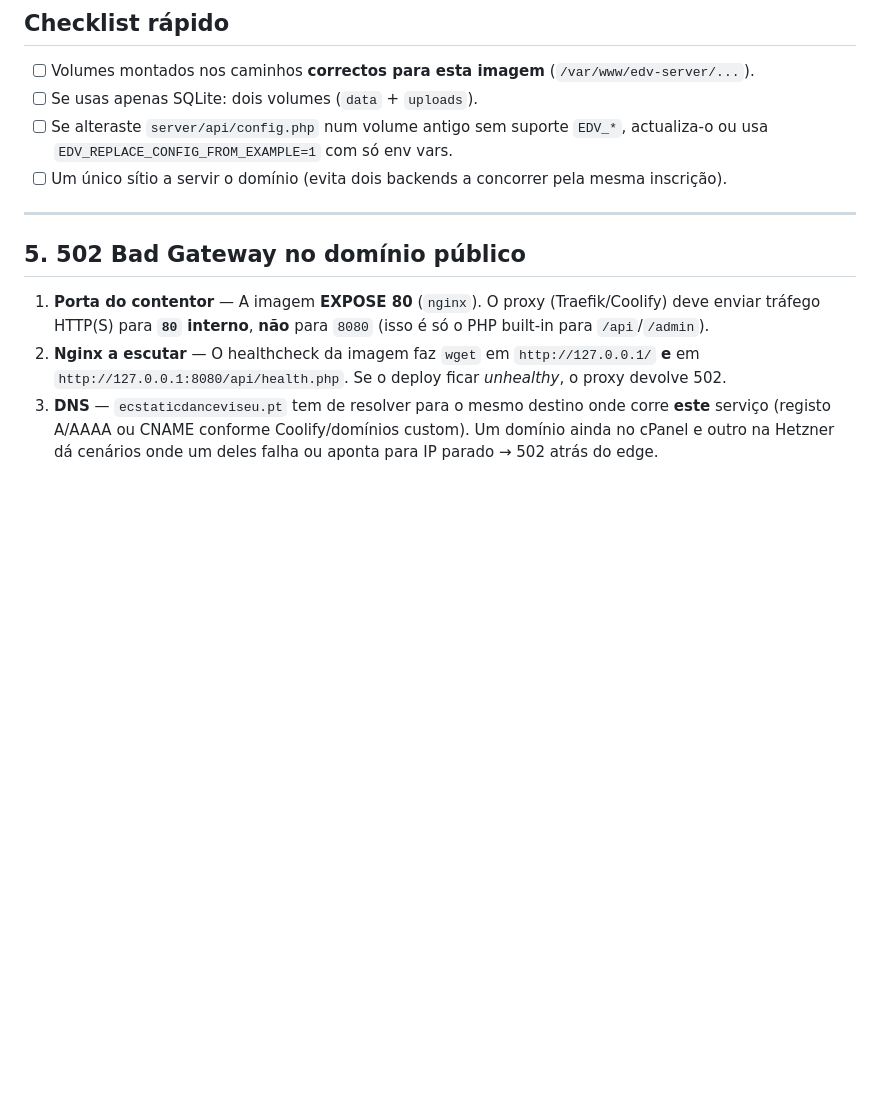
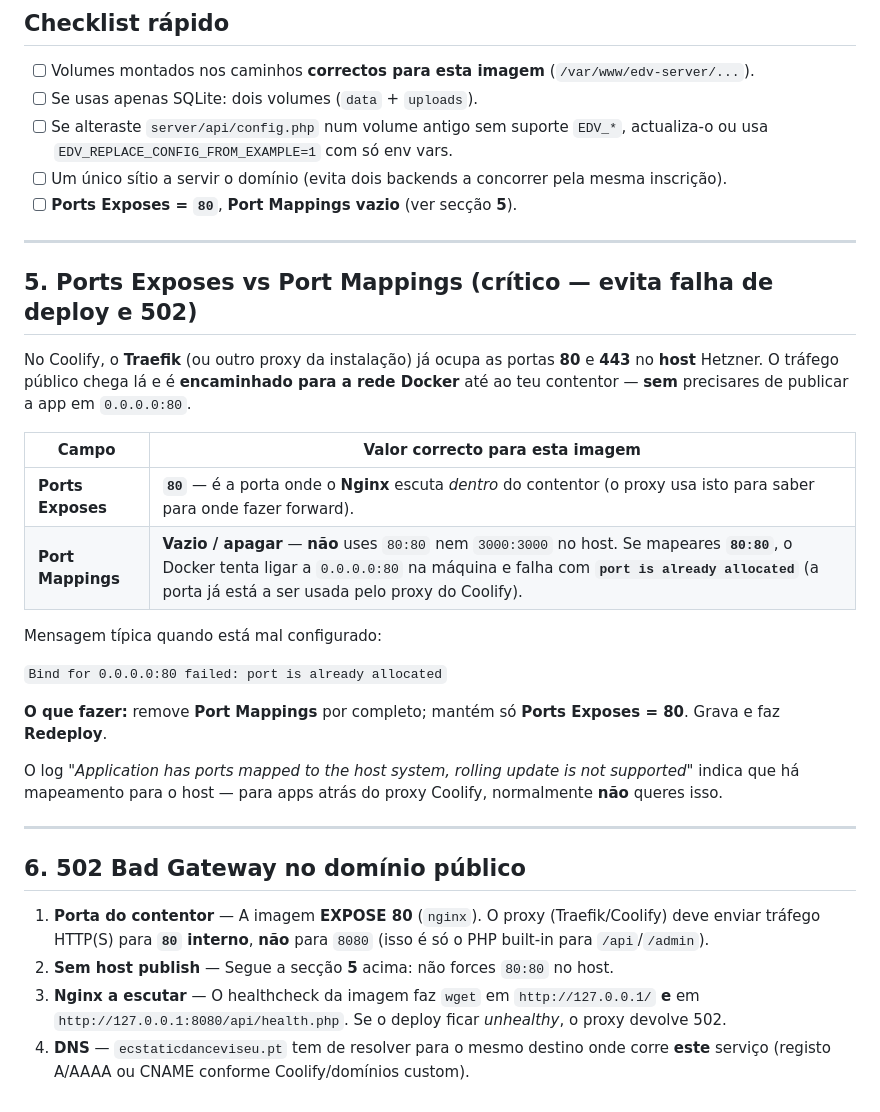
Before and after one commit to InnerFlect-Tech/ecstaticdance-viseu, a Markdown page: docs/COOLIFY.md, the part around the change. GitHub-like rendering; blank space fills up the shorter version.

Commit message:
docs(coolify): host port 80 conflicts with Traefik; clear Port Mappings
Co-authored-by: Cursor <cursoragent@cursor.com>

```diff
--- a/docs/COOLIFY.md
+++ b/docs/COOLIFY.md
@@ -69,11 +69,32 @@ No Coolify podes repetir esse path atrás do proxy público (**Health check**: `
 - [ ] Se usas apenas SQLite: dois volumes (`data` + `uploads`).
 - [ ] Se alteraste `server/api/config.php` num volume antigo sem suporte `EDV_*`, actualiza-o ou usa `EDV_REPLACE_CONFIG_FROM_EXAMPLE=1` com só env vars.
 - [ ] Um único sítio a servir o domínio (evita dois backends a concorrer pela mesma inscrição).
+- [ ] **Ports Exposes = `80`**, **Port Mappings vazio** (ver secção **5**).
 
 ---
 
-## 5. **502 Bad Gateway** no domínio público
+## 5. **Ports Exposes** vs **Port Mappings** (crítico — evita falha de deploy e 502)
+
+No Coolify, o **Traefik** (ou outro proxy da instalação) já ocupa as portas **80** e **443** no **host** Hetzner. O tráfego público chega lá e é **encaminhado para a rede Docker** até ao teu contentor — **sem** precisares de publicar a app em `0.0.0.0:80`.
+
+| Campo | Valor correcto para esta imagem |
+|--------|--------------------------------|
+| **Ports Exposes** | **`80`** — é a porta onde o **Nginx** escuta *dentro* do contentor (o proxy usa isto para saber para onde fazer forward). |
+| **Port Mappings** | **Vazio / apagar** — **não** uses `80:80` nem `3000:3000` no host. Se mapeares **`80:80`**, o Docker tenta ligar a `0.0.0.0:80` na máquina e falha com **`port is already allocated`** (a porta já está a ser usada pelo proxy do Coolify). |
+
+Mensagem típica quando está mal configurado:
+
+`Bind for 0.0.0.0:80 failed: port is already allocated`
+
+**O que fazer:** remove **Port Mappings** por completo; mantém só **Ports Exposes = 80**. Grava e faz **Redeploy**.
+
+O log *"Application has ports mapped to the host system, rolling update is not supported"* indica que há mapeamento para o host — para apps atrás do proxy Coolify, normalmente **não** queres isso.
+
+---
+
+## 6. **502 Bad Gateway** no domínio público
 
 1. **Porta do contentor** — A imagem **EXPOSE 80** (`nginx`). O proxy (Traefik/Coolify) deve enviar tráfego HTTP(S) para **`80` interno**, **não** para `8080` (isso é só o PHP built‑in para `/api`/`/admin`).
-2. **Nginx a escutar** — O healthcheck da imagem faz `wget` em `http://127.0.0.1/` **e** em `http://127.0.0.1:8080/api/health.php`. Se o deploy ficar *unhealthy*, o proxy devolve 502.
-3. **DNS** — `ecstaticdanceviseu.pt` tem de resolver para o mesmo destino onde corre **este** serviço (registo A/AAAA ou CNAME conforme Coolify/domínios custom). Um domínio ainda no cPanel e outro na Hetzner dá cenários onde um deles falha ou aponta para IP parado → 502 atrás do edge.
+2. **Sem host publish** — Segue a secção **5** acima: não forces `80:80` no host.
+3. **Nginx a escutar** — O healthcheck da imagem faz `wget` em `http://127.0.0.1/` **e** em `http://127.0.0.1:8080/api/health.php`. Se o deploy ficar *unhealthy*, o proxy devolve 502.
+4. **DNS** — `ecstaticdanceviseu.pt` tem de resolver para o mesmo destino onde corre **este** serviço (registo A/AAAA ou CNAME conforme Coolify/domínios custom).
```
